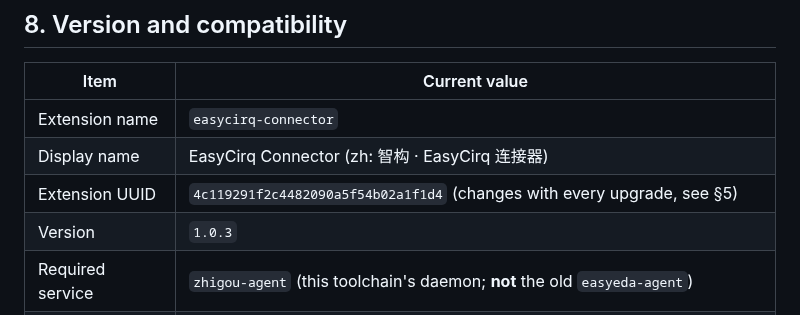
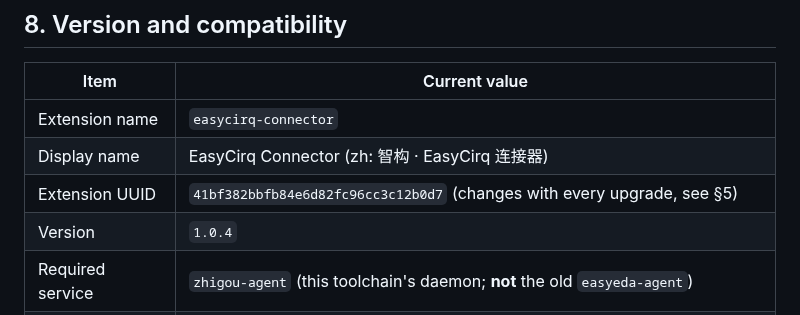
Before and after one commit to zsx3896926/EasyCirq, a Markdown page: connector/README.en.md, the part around one of its changes. Drawn GitHub-style.

```diff
--- a/connector/README.en.md
+++ b/connector/README.en.md
@@ -129,8 +146,8 @@ Logs: `%USERPROFILE%\.zhigou\daemon.log` (connection/request records on the daem
 |---|---|
 | Extension name | `easycirq-connector` |
 | Display name | EasyCirq Connector (zh: 智构 · EasyCirq 连接器) |
-| Extension UUID | `4c119291f2c4482090a5f54b02a1f1d4` (changes with every upgrade, see §5) |
-| Version | `1.0.3` |
+| Extension UUID | `41bf382bbfb84e6d82fc96cc3c12b0d7` (changes with every upgrade, see §5) |
+| Version | `1.0.4` |
 | Required service | `zhigou-agent` (this toolchain's daemon; **not** the old `easyeda-agent`) |
 | Ports | `127.0.0.1:23111-23120` (overridable via the extension user config `zhigouDaemonPorts`) |
 | Protocol | wire `v1` (handshake / register / context / request / response / ping / pong) |
```
Also changed, not shown: other parts of connector/README.en.md (+17 -0 lines), connector/CHANGELOG.md (+6 -0 lines), connector/README.md (+18 -2 lines), connector/images/showcase-pcb.png (added), connector/images/showcase-schematic.png (added), connector/images/showcase.gif (added), 2 other files.
